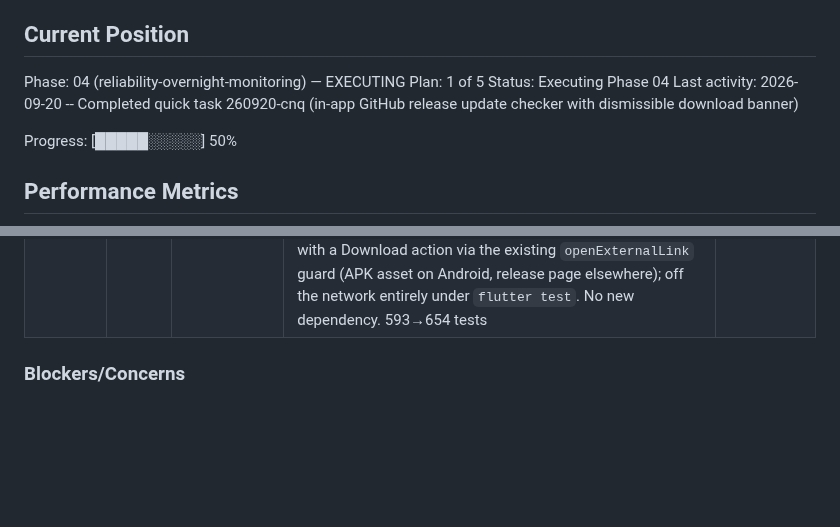
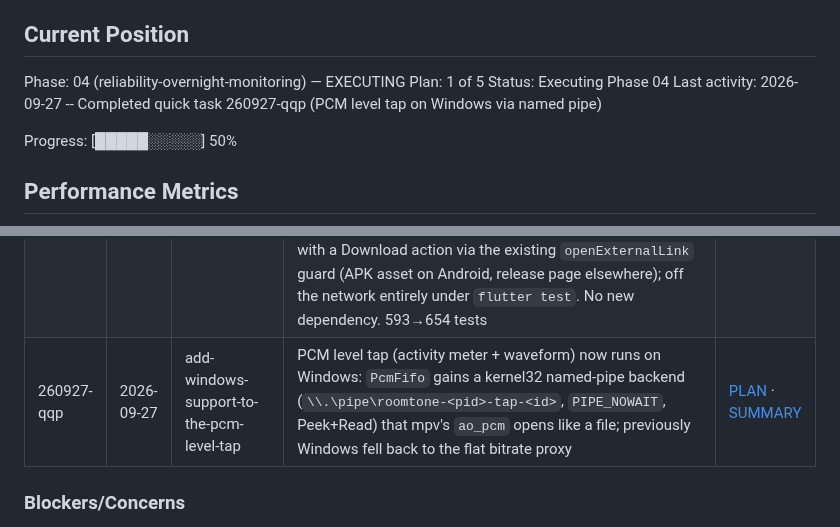
Before and after one commit to fvoska/rtsp-mixer, a Markdown page: .planning/STATE.md, 2 parts joined by grey strips. Drawn GitHub-style; blank space fills up the shorter version.

Commit message:
docs(quick-260927-qqp): Windows support for the PCM level tap
Co-Authored-By: Claude Opus 5.5 <noreply@anthropic.com>
Claude-Session: https://claude.ai/code/session_01V8iNg61jCZuZmhhLPXxahu

```diff
--- a/.planning/STATE.md
+++ b/.planning/STATE.md
@@ -28,7 +28,7 @@ See: .planning/PROJECT.md (updated 2026-04-01)
 Phase: 04 (reliability-overnight-monitoring) — EXECUTING
 Plan: 1 of 5
 Status: Executing Phase 04
-Last activity: 2026-09-20 -- Completed quick task 260920-cnq (in-app GitHub release update checker with dismissible download banner)
+Last activity: 2026-09-27 -- Completed quick task 260927-qqp (PCM level tap on Windows via named pipe)
 
 Progress: [█████░░░░░] 50%
 
@@ -116,6 +116,7 @@ None yet.
 | 260919-foa | 2026-09-19 | rethink-the-activity-monitor-level-drive | Real loudness meter: a second silent mpv Player per camera writes decoded PCM (`ao=pcm`) into a FIFO read via libc FFI, `PcmLevelMeter` → dBFS, `AudioLevelTracker` → noise-floor-relative level (bitrate proxy only as fallback); that one level drives the card border/halo directly and a 60 s waveform with threshold guides; `levelThreshold` setting (default 0.25, new key) replaces `activityThreshold` | [PLAN](quick/260919-foa-rethink-the-activity-monitor-level-drive/260919-foa-PLAN.md) · [SUMMARY](quick/260919-foa-rethink-the-activity-monitor-level-drive/260919-foa-SUMMARY.md) |
 | 260919-p7d | 2026-09-19 | realtime-buffered-stream-modes | Drift reconnects replaced by a two-tier live-edge guard: the old watchdog compared the demuxer packet cache against the unrelated `audio-buffer` + 1 s, and `demuxer-readahead-secs` was inert under `cache=yes`, so every stall's residue forced a stop+open each cooldown. Now tier 1 plays at 1.1x (1.05x buffered) via mpv `speed` + built-in scaletempo2 until the backlog is back at target; stop+open only past a 10 s hard limit. New `StreamMode` realtime (cache-pause off, lavf nobuffer, ~0.2 s target) / buffered (mpv native jitter buffer via cache-pause-initial/-wait = `bufferedDelaySeconds` 0.5–5 s), `cache-on-disk` pinned off, Settings segmented control + delay slider. 535→593 tests | [PLAN](quick/260919-p7d-realtime-buffered-stream-modes/260919-p7d-PLAN.md) · [SUMMARY](quick/260919-p7d-realtime-buffered-stream-modes/260919-p7d-SUMMARY.md) |
 | 260920-cnq | 2026-09-20 | add-an-in-app-update-checker-that-querie | In-app update check on launch: `UpdateChecker` hits GitHub's public unauthenticated `releases/latest` endpoint for fvoska/rtsp-mixer (own Dio, normal TLS verification, 5s/8s timeouts), parses tag/asset/draft-prerelease tolerantly into `AppUpdate`, and `selectUpdate` compares it against the running `package_info_plus` version with per-version dismissal persisted via `StorageService`; every failure mode (offline, 403/404/500, malformed JSON, unparseable tag) resolves to no banner + one `UPDATE` log line, never a crash. `UpdateBanner` renders a dismissible Material 3 strip in `MainShell` (above `ActiveSessionBar`, shown on all tabs) with a Download action via the existing `openExternalLink` guard (APK asset on Android, release page elsewhere); off the network entirely under `flutter test`. No new dependency. 593→654 tests | [PLAN](quick/260920-cnq-add-an-in-app-update-checker-that-querie/260920-cnq-PLAN.md) · [SUMMARY](quick/260920-cnq-add-an-in-app-update-checker-that-querie/260920-cnq-SUMMARY.md) |
+| 260927-qqp | 2026-09-27 | add-windows-support-to-the-pcm-level-tap | PCM level tap (activity meter + waveform) now runs on Windows: `PcmFifo` gains a kernel32 named-pipe backend (`\\.\pipe\roomtone-<pid>-tap-<id>`, `PIPE_NOWAIT`, Peek+Read) that mpv's `ao_pcm` opens like a file; previously Windows fell back to the flat bitrate proxy | [PLAN](quick/260927-qqp-add-windows-support-to-the-pcm-level-tap/260927-qqp-PLAN.md) · [SUMMARY](quick/260927-qqp-add-windows-support-to-the-pcm-level-tap/260927-qqp-SUMMARY.md) |
 
 ### Blockers/Concerns
 
```
Also changed, not shown: 2 other files.
